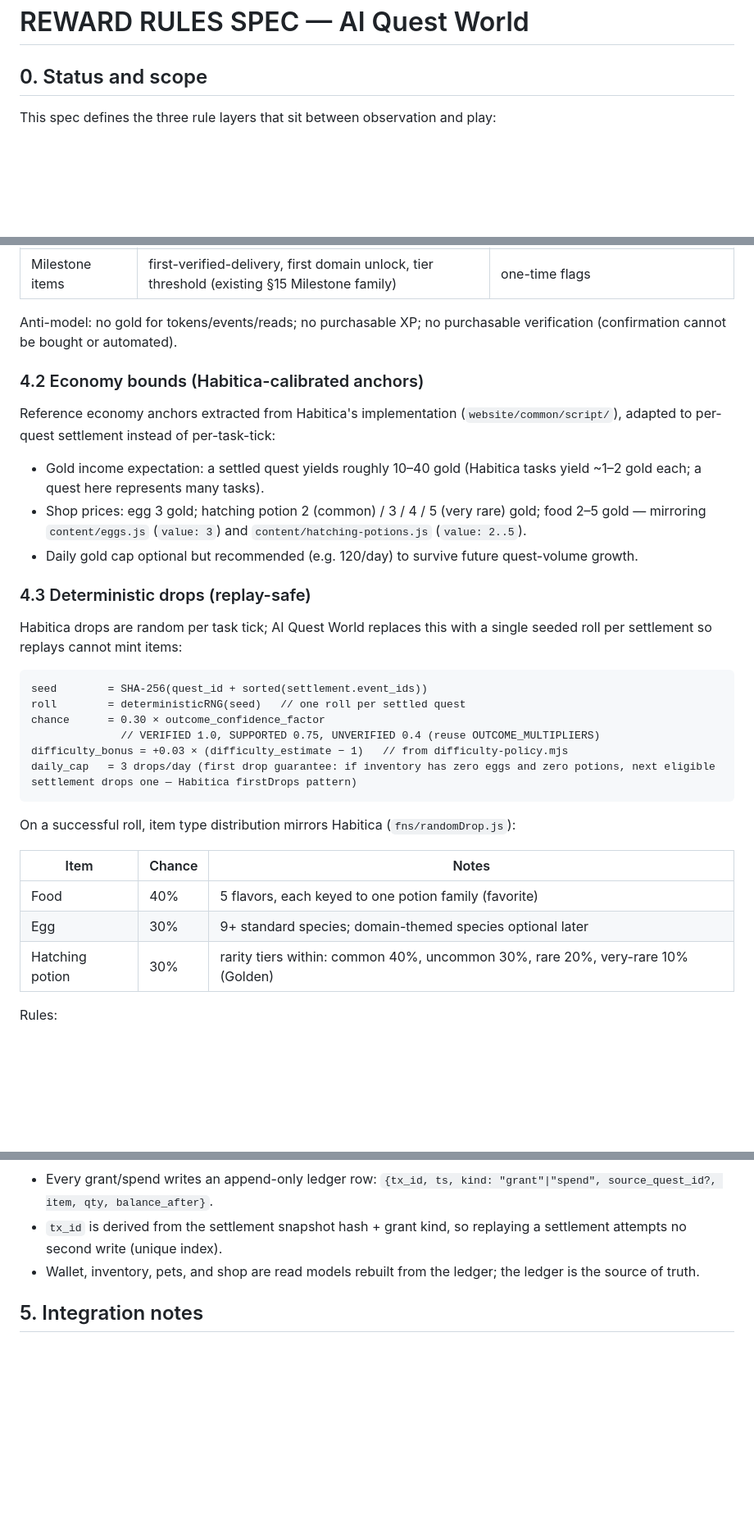
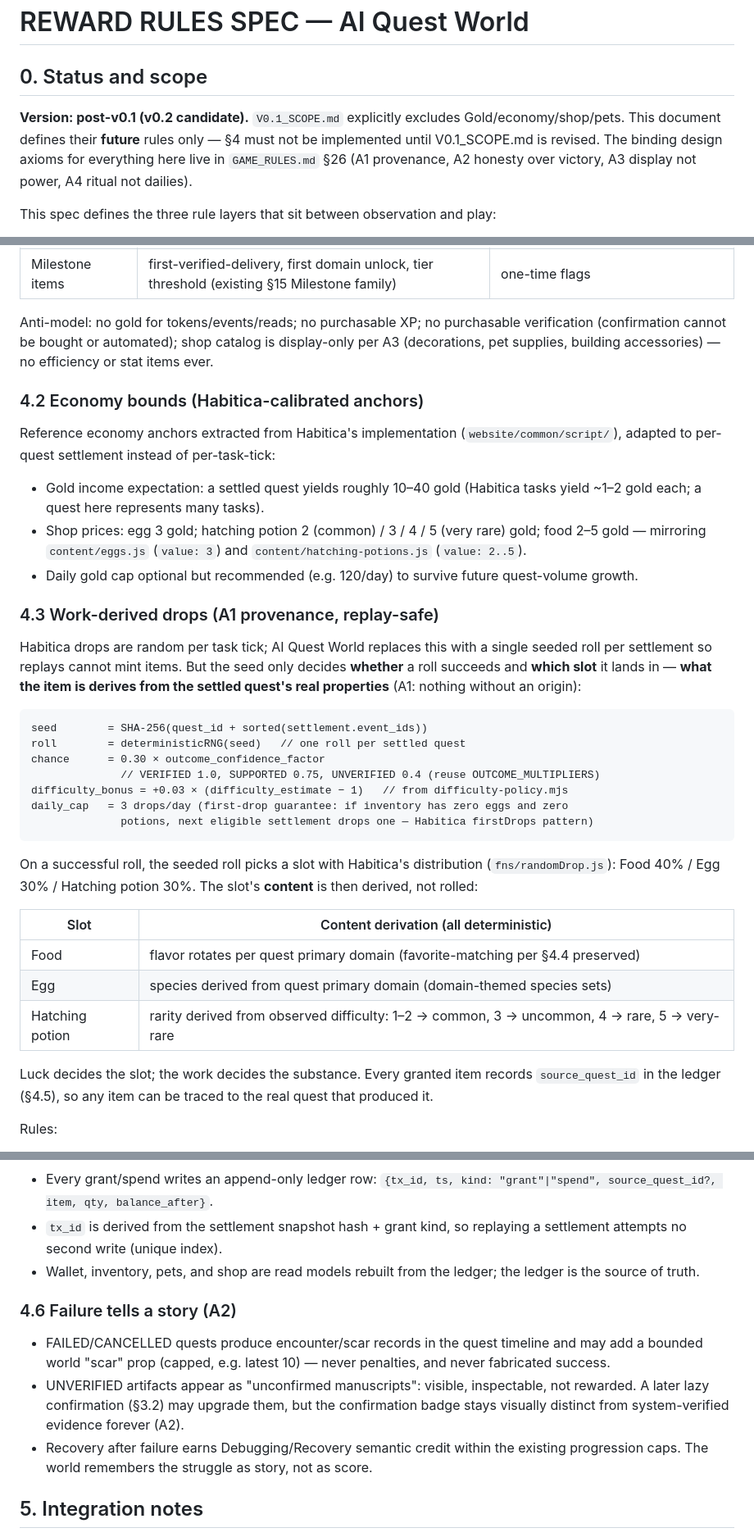
Before and after one commit to v20227/ai-quest-world, a Markdown page: docs/REWARD_RULES_SPEC.md, 3 parts joined by grey strips. Shown at 82% size. Rendered like a GitHub page; blank space fills up the shorter version.

Commit message:
docs: encode product axioms and work-derived grant rules

````diff
--- a/docs/REWARD_RULES_SPEC.md
+++ b/docs/REWARD_RULES_SPEC.md
@@ -1,6 +1,12 @@
 # REWARD RULES SPEC — AI Quest World
 
 ## 0. Status and scope
+
+**Version: post-v0.1 (v0.2 candidate).** `V0.1_SCOPE.md` explicitly excludes
+Gold/economy/shop/pets. This document defines their **future** rules only —
+§4 must not be implemented until V0.1_SCOPE.md is revised. The binding design
+axioms for everything here live in `GAME_RULES.md` §26 (A1 provenance,
+A2 honesty over victory, A3 display not power, A4 ritual not dailies).
 
 This spec defines the three rule layers that sit between observation and play:
 
@@ -152,7 +158,9 @@ New (economy module):
 | Milestone items | first-verified-delivery, first domain unlock, tier threshold (existing §15 Milestone family) | one-time flags |
 
 Anti-model: no gold for tokens/events/reads; no purchasable XP; no purchasable
-verification (confirmation cannot be bought or automated).
+verification (confirmation cannot be bought or automated); shop catalog is
+display-only per A3 (decorations, pet supplies, building accessories) — no
+efficiency or stat items ever.
 
 ### 4.2 Economy bounds (Habitica-calibrated anchors)
 
@@ -168,10 +176,13 @@ per-task-tick:
 - Daily gold cap optional but recommended (e.g. 120/day) to survive future
   quest-volume growth.
 
-### 4.3 Deterministic drops (replay-safe)
+### 4.3 Work-derived drops (A1 provenance, replay-safe)
 
 Habitica drops are random per task tick; AI Quest World replaces this with a
-single seeded roll per settlement so replays cannot mint items:
+single seeded roll per settlement so replays cannot mint items. But the seed
+only decides **whether** a roll succeeds and **which slot** it lands in —
+**what the item is derives from the settled quest's real properties** (A1:
+nothing without an origin):
 
 ```
 seed        = SHA-256(quest_id + sorted(settlement.event_ids))
@@ -179,17 +190,23 @@ roll        = deterministicRNG(seed)   // one roll per settled quest
 chance      = 0.30 × outcome_confidence_factor
               // VERIFIED 1.0, SUPPORTED 0.75, UNVERIFIED 0.4 (reuse OUTCOME_MULTIPLIERS)
 difficulty_bonus = +0.03 × (difficulty_estimate − 1)   // from difficulty-policy.mjs
-daily_cap   = 3 drops/day (first drop guarantee: if inventory has zero eggs and zero potions, next eligible settlement drops one — Habitica firstDrops pattern)
+daily_cap   = 3 drops/day (first-drop guarantee: if inventory has zero eggs and zero
+              potions, next eligible settlement drops one — Habitica firstDrops pattern)
 ```
 
-On a successful roll, item type distribution mirrors Habitica
-(`fns/randomDrop.js`):
+On a successful roll, the seeded roll picks a slot with Habitica's
+distribution (`fns/randomDrop.js`): Food 40% / Egg 30% / Hatching potion 30%.
+The slot's **content** is then derived, not rolled:
 
-| Item | Chance | Notes |
-| --- | --- | --- |
-| Food | 40% | 5 flavors, each keyed to one potion family (favorite) |
-| Egg | 30% | 9+ standard species; domain-themed species optional later |
-| Hatching potion | 30% | rarity tiers within: common 40%, uncommon 30%, rare 20%, very-rare 10% (Golden) |
+| Slot | Content derivation (all deterministic) |
+| --- | --- |
+| Food | flavor rotates per quest primary domain (favorite-matching per §4.4 preserved) |
+| Egg | species derived from quest primary domain (domain-themed species sets) |
+| Hatching potion | rarity derived from observed difficulty: 1–2 → common, 3 → uncommon, 4 → rare, 5 → very-rare |
+
+Luck decides the slot; the work decides the substance. Every granted item
+records `source_quest_id` in the ledger (§4.5), so any item can be traced to
+the real quest that produced it.
 
 Rules:
 
@@ -226,6 +247,19 @@ language instead of life-sim language:
 - Wallet, inventory, pets, and shop are read models rebuilt from the ledger;
   the ledger is the source of truth.
 
+### 4.6 Failure tells a story (A2)
+
+- FAILED/CANCELLED quests produce encounter/scar records in the quest
+  timeline and may add a bounded world "scar" prop (capped, e.g. latest 10) —
+  never penalties, and never fabricated success.
+- UNVERIFIED artifacts appear as "unconfirmed manuscripts": visible,
+  inspectable, not rewarded. A later lazy confirmation (§3.2) may upgrade
+  them, but the confirmation badge stays visually distinct from
+  system-verified evidence forever (A2).
+- Recovery after failure earns Debugging/Recovery semantic credit within the
+  existing progression caps. The world remembers the struggle as story,
+  not as score.
+
 ## 5. Integration notes
 
 - `semantic-types.mjs` stays game-free; FORBIDDEN_GAME_KEYS still applies.
````
Also changed, not shown: other parts of docs/REWARD_RULES_SPEC.md (+6 -2 lines), AGENTS.md (+4 -1 lines), docs/GAME_RULES.md (+36 -0 lines).
